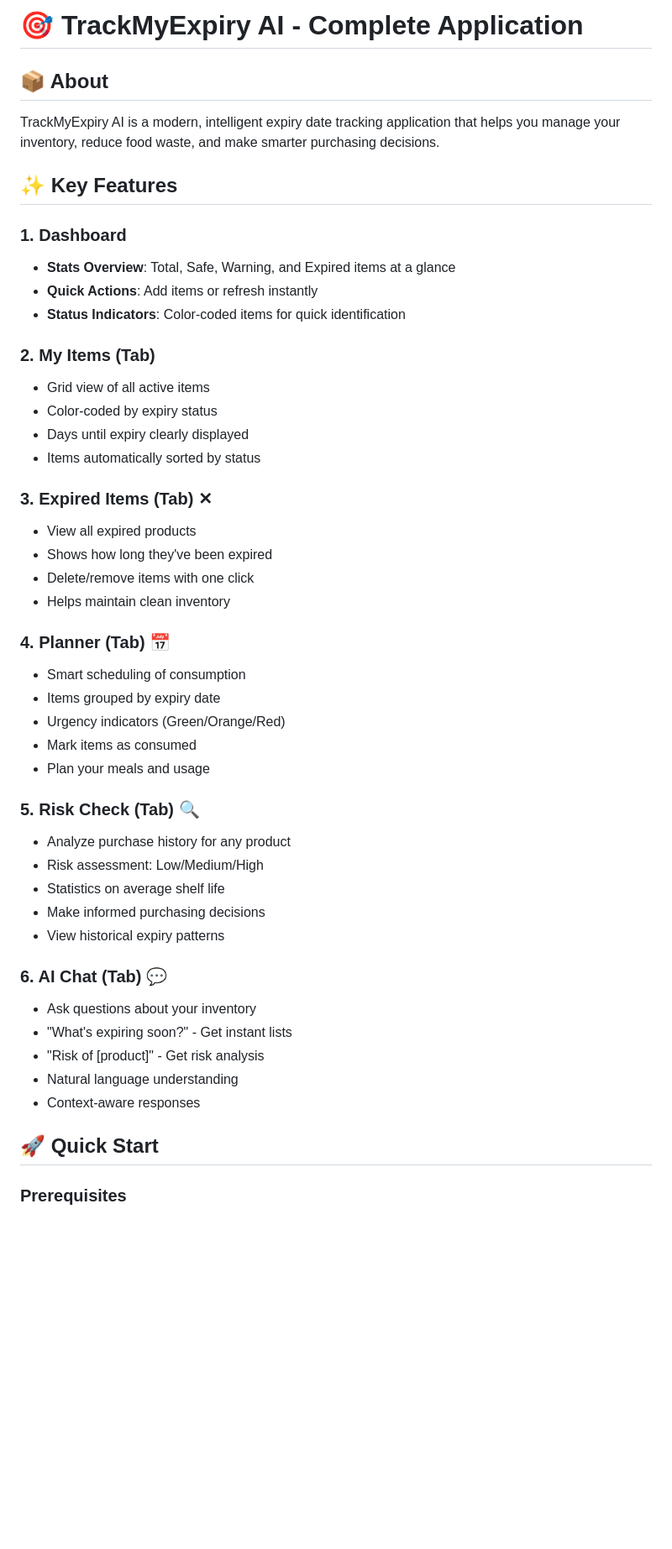
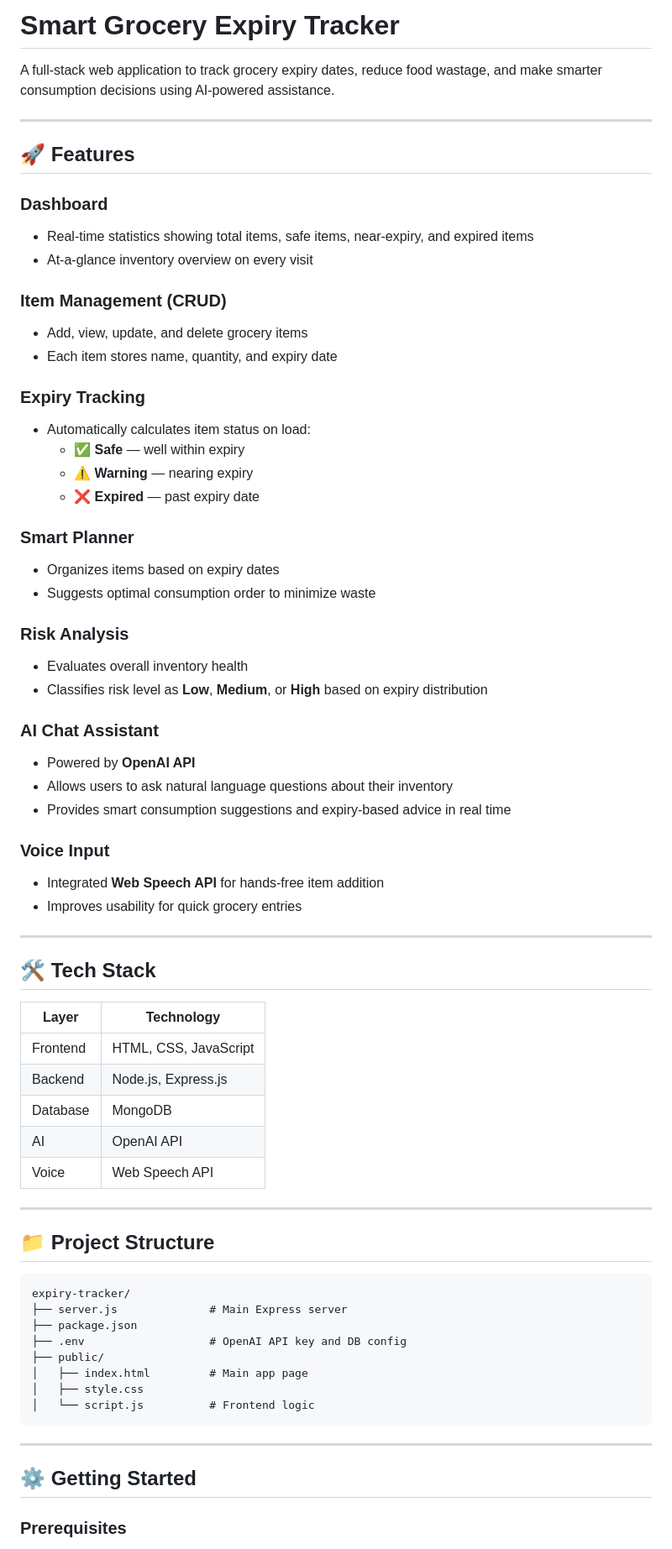
Before and after one commit to 23WH1A0507/expiry-tracker, a Markdown page: README.md, the part around one of its changes. Shown at 84% size. GitHub-like rendering; blank space fills up the shorter version.

Commit message:
Revise README for Smart Grocery Expiry Tracker
Updated project description, features, and installation instructions in README.

````diff
--- a/README.md
+++ b/README.md
@@ -1,49 +1,71 @@
-# 🎯 TrackMyExpiry AI - Complete Application
+# Smart Grocery Expiry Tracker
 
-## 📦 About
+A full-stack web application to track grocery expiry dates, reduce food wastage, and make smarter consumption decisions using AI-powered assistance.
 
-TrackMyExpiry AI is a modern, intelligent expiry date tracking application that helps you manage your inventory, reduce food waste, and make smarter purchasing decisions.
+---
 
-## ✨ Key Features
+## 🚀 Features
 
-### 1. Dashboard
-- **Stats Overview**: Total, Safe, Warning, and Expired items at a glance
-- **Quick Actions**: Add items or refresh instantly
-- **Status Indicators**: Color-coded items for quick identification
+### Dashboard
+- Real-time statistics showing total items, safe items, near-expiry, and expired items
+- At-a-glance inventory overview on every visit
 
-### 2. My Items (Tab)
-- Grid view of all active items
-- Color-coded by expiry status
-- Days until expiry clearly displayed
-- Items automatically sorted by status
+### Item Management (CRUD)
+- Add, view, update, and delete grocery items
+- Each item stores name, quantity, and expiry date
 
-### 3. Expired Items (Tab) ✕
-- View all expired products
-- Shows how long they've been expired
-- Delete/remove items with one click
-- Helps maintain clean inventory
+### Expiry Tracking
+- Automatically calculates item status on load:
+  - ✅ **Safe** — well within expiry
+  - ⚠️ **Warning** — nearing expiry
+  - ❌ **Expired** — past expiry date
 
-### 4. Planner (Tab) 📅
-- Smart scheduling of consumption
-- Items grouped by expiry date
-- Urgency indicators (Green/Orange/Red)
-- Mark items as consumed
-- Plan your meals and usage
+### Smart Planner
+- Organizes items based on expiry dates
+- Suggests optimal consumption order to minimize waste
 
-### 5. Risk Check (Tab) 🔍
-- Analyze purchase history for any product
-- Risk assessment: Low/Medium/High
-- Statistics on average shelf life
-- Make informed purchasing decisions
-- View historical expiry patterns
+### Risk Analysis
+- Evaluates overall inventory health
+- Classifies risk level as **Low**, **Medium**, or **High** based on expiry distribution
 
-### 6. AI Chat (Tab) 💬
-- Ask questions about your inventory
-- "What's expiring soon?" - Get instant lists
-- "Risk of [product]" - Get risk analysis
-- Natural language understanding
-- Context-aware responses
+### AI Chat Assistant
+- Powered by **OpenAI API**
+- Allows users to ask natural language questions about their inventory
+- Provides smart consumption suggestions and expiry-based advice in real time
 
-## 🚀 Quick Start
+### Voice Input
+- Integrated **Web Speech API** for hands-free item addition
+- Improves usability for quick grocery entries
+
+---
+
+## 🛠️ Tech Stack
+
+| Layer | Technology |
+|-------|-----------|
+| Frontend | HTML, CSS, JavaScript |
+| Backend | Node.js, Express.js |
+| Database | MongoDB |
+| AI | OpenAI API |
+| Voice | Web Speech API |
+
+---
+
+## 📁 Project Structure
+
+```
+expiry-tracker/
+├── server.js              # Main Express server
+├── package.json
+├── .env                   # OpenAI API key and DB config
+├── public/
+│   ├── index.html         # Main app page
+│   ├── style.css
+│   └── script.js          # Frontend logic
+```
+
+---
+
+## ⚙️ Getting Started
 
 ### Prerequisites
````
Also changed, not shown: other parts of README.md (+57 -174 lines).
